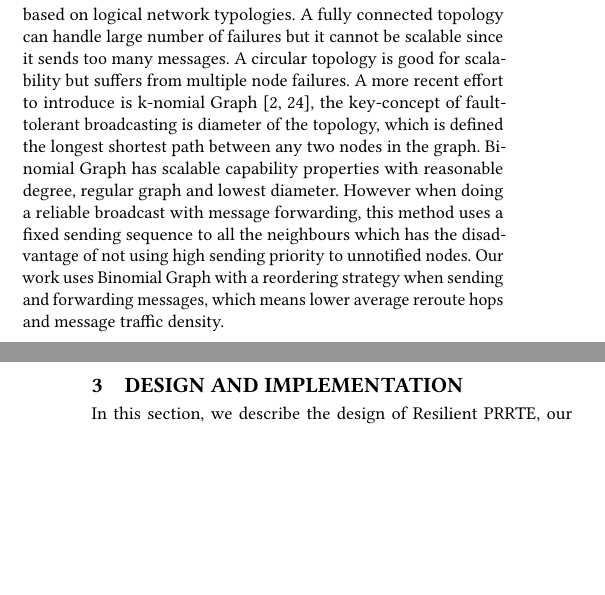
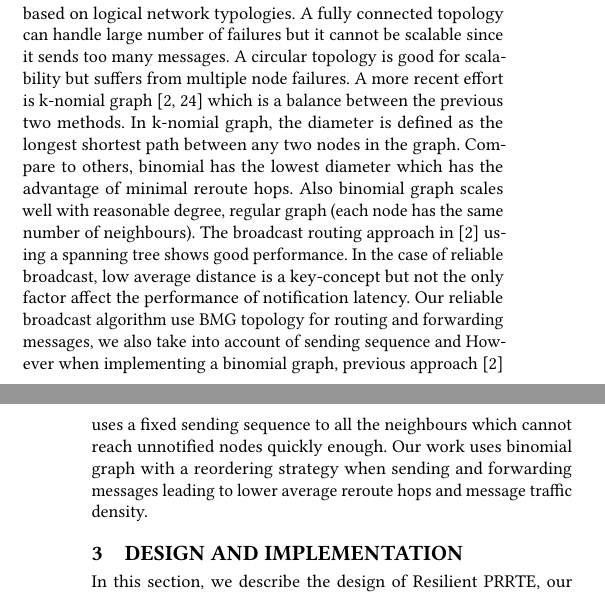
Before and after one commit to dong0321/paco_ft, a LaTeX paper (eurompi19-prrte-detector.tex): two parts of the columns of pages 2 and 3 of 10, joined at a grey line, cut so that both start at the same text, the shorter picture padded with empty space. Compiled offline with pdfLaTeX.

Commit message:
Update on Overleaf.

```diff
--- a/eurompi19-prrte-detector.tex
+++ b/eurompi19-prrte-detector.tex
@@ -297,7 +297,12 @@ Recently, our previous work \cite{George16} propose an observation ring based de
 
 \subsection{Reliable broadcast}
 Notable efforts have been made for fault-tolerant communication based on logical network typologies. A fully connected topology can handle large number of failures but it cannot be scalable since it sends too many messages. A circular topology is good for scalability but suffers from multiple node failures.
-A more recent effort to introduce is k-nomial Graph \cite{Angskun07, Pava11}, the key-concept of fault-tolerant broadcasting is diameter of the topology, which is defined the longest shortest path between any two nodes in the graph. Binomial Graph has scalable capability properties with reasonable degree, regular graph and lowest diameter. However when doing a reliable broadcast with message forwarding, this method uses a fixed sending sequence to all the neighbours which has the disadvantage of not using high sending priority to unnotified nodes. Our work uses Binomial Graph with a reordering strategy when sending and forwarding messages, which means lower average reroute hops and message traffic density.
+A more recent effort is k-nomial graph \cite{Angskun07, Pava11} which is a balance between the previous two methods. In k-nomial graph, the diameter is defined as the longest shortest path between any two nodes in the graph. Compare to others, binomial has the lowest diameter which has the advantage of minimal reroute hops. Also binomial graph scales well with reasonable degree, regular graph (each node has the same number of neighbours). The broadcast routing approach in \cite{Angskun07} using a spanning tree shows good performance. In the case of reliable broadcast, low average distance is a key-concept but not the only factor affect the performance of notification latency. Our reliable broadcast algorithm use BMG topology for routing and forwarding messages, we also take into account of sending sequence and
+%The key-concept of fault-tolerant broadcasting is diameter of the topology, which is defined the longest shortest path between any two nodes in the graph. Binomial has the smallest diameter.
+%Also binomial graph scales well with reasonable degree, regular graph and lowest diameter.
+%However when doing a reliable broadcast with message forwarding,
+%However when implementing a binomial graph, previous approach \cite{Angskun07} uses a fixed sending sequence to all the neighbours which has the disadvantage of not using high sending priority to unnotified nodes. Our work uses binomial graph with a reordering strategy when sending and forwarding messages, which means lower average reroute hops and message traffic density.
+However when implementing a binomial graph, previous approach \cite{Angskun07} uses a fixed sending sequence to all the neighbours which cannot reach unnotified nodes quickly enough. Our work uses binomial graph with a reordering strategy when sending and forwarding messages leading to lower average reroute hops and message traffic density.
 
 \section{Design and implementation}
 
```
